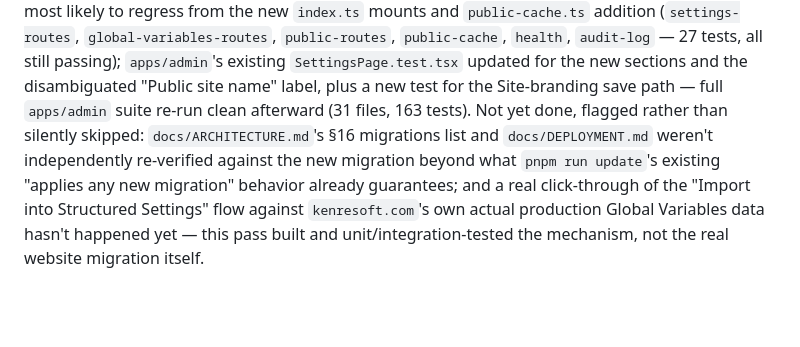
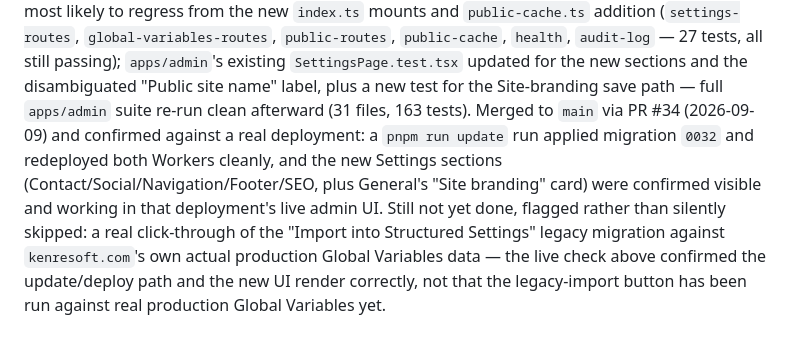
Before and after one commit to kenresoft-technologies/kenresoft-cms, a Markdown page: CLAUDE.md, the part around the change. GitHub-like rendering; blank space fills up the shorter version.

Commit message:
docs: confirm Structured Settings verified live on a real deployment

```diff
--- a/CLAUDE.md
+++ b/CLAUDE.md
@@ -2036,9 +2036,11 @@ addition (`settings-routes`, `global-variables-routes`, `public-routes`, `public
 `audit-log` — 27 tests, all still passing); `apps/admin`'s existing `SettingsPage.test.tsx`
 updated for the new sections and the disambiguated "Public site name" label, plus a new test for
 the Site-branding save path — full `apps/admin` suite re-run clean afterward (31 files, 163
-tests). Not yet done, flagged rather than silently skipped: `docs/ARCHITECTURE.md`'s §16
-migrations list and `docs/DEPLOYMENT.md` weren't independently re-verified against the new
-migration beyond what `pnpm run update`'s existing "applies any new migration" behavior already
-guarantees; and a real click-through of the "Import into Structured Settings" flow against
-`kenresoft.com`'s own actual production Global Variables data hasn't happened yet — this pass
-built and unit/integration-tested the mechanism, not the real website migration itself.
+tests). Merged to `main` via PR #34 (2026-09-09) and confirmed against a real deployment: a
+`pnpm run update` run applied migration `0032` and redeployed both Workers cleanly, and the new
+Settings sections (Contact/Social/Navigation/Footer/SEO, plus General's "Site branding" card)
+were confirmed visible and working in that deployment's live admin UI. Still not yet done, flagged
+rather than silently skipped: a real click-through of the "Import into Structured Settings" legacy
+migration against `kenresoft.com`'s own actual production Global Variables data — the live check
+above confirmed the update/deploy path and the new UI render correctly, not that the legacy-import
+button has been run against real production Global Variables yet.
```
